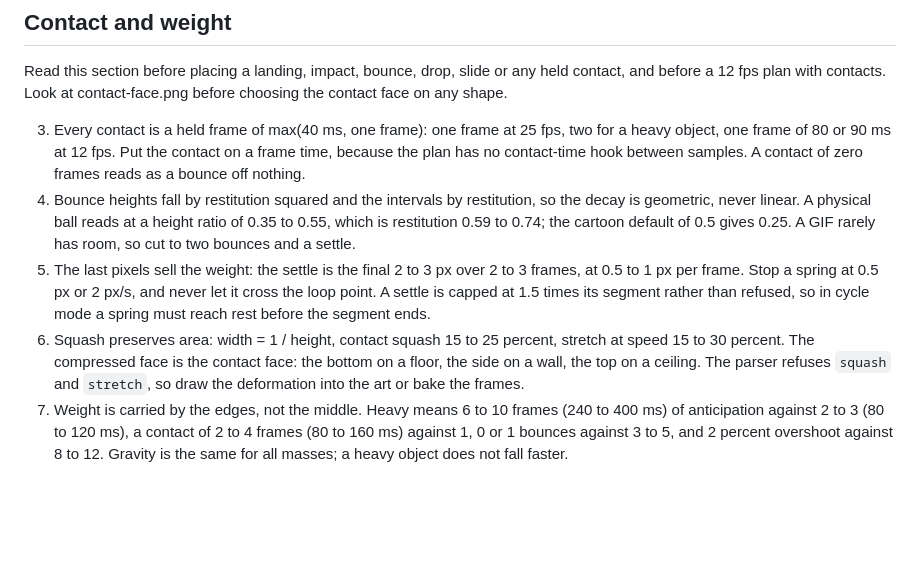
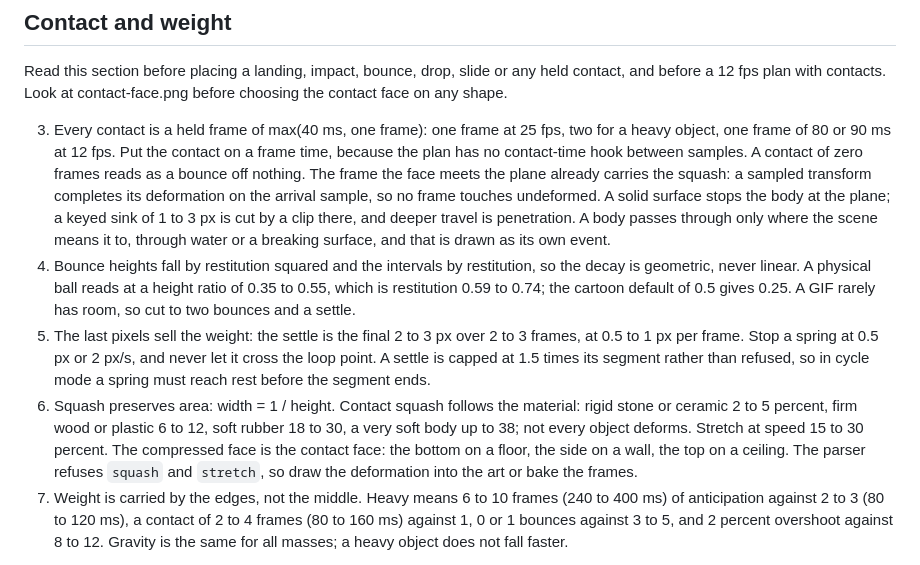
Before and after one commit to chezhenkie/anikit-svg-gif-skill, a Markdown page: agent-skill/references/kinetic-motion.md, the part around the change. Rendered like a GitHub page; blank space fills up the shorter version.

Commit message:
docs: state the surface and hardness rules

```diff
--- a/agent-skill/references/kinetic-motion.md
+++ b/agent-skill/references/kinetic-motion.md
@@ -13,10 +13,10 @@ Read this section before setting or changing fps, delay, hold, transition, durat
 
 Read this section before placing a landing, impact, bounce, drop, slide or any held contact, and before a 12 fps plan with contacts. Look at contact-face.png before choosing the contact face on any shape.
 
-3. Every contact is a held frame of max(40 ms, one frame): one frame at 25 fps, two for a heavy object, one frame of 80 or 90 ms at 12 fps. Put the contact on a frame time, because the plan has no contact-time hook between samples. A contact of zero frames reads as a bounce off nothing.
+3. Every contact is a held frame of max(40 ms, one frame): one frame at 25 fps, two for a heavy object, one frame of 80 or 90 ms at 12 fps. Put the contact on a frame time, because the plan has no contact-time hook between samples. A contact of zero frames reads as a bounce off nothing. The frame the face meets the plane already carries the squash: a sampled transform completes its deformation on the arrival sample, so no frame touches undeformed. A solid surface stops the body at the plane; a keyed sink of 1 to 3 px is cut by a clip there, and deeper travel is penetration. A body passes through only where the scene means it to, through water or a breaking surface, and that is drawn as its own event.
 4. Bounce heights fall by restitution squared and the intervals by restitution, so the decay is geometric, never linear. A physical ball reads at a height ratio of 0.35 to 0.55, which is restitution 0.59 to 0.74; the cartoon default of 0.5 gives 0.25. A GIF rarely has room, so cut to two bounces and a settle.
 5. The last pixels sell the weight: the settle is the final 2 to 3 px over 2 to 3 frames, at 0.5 to 1 px per frame. Stop a spring at 0.5 px or 2 px/s, and never let it cross the loop point. A settle is capped at 1.5 times its segment rather than refused, so in cycle mode a spring must reach rest before the segment ends.
-6. Squash preserves area: width = 1 / height, contact squash 15 to 25 percent, stretch at speed 15 to 30 percent. The compressed face is the contact face: the bottom on a floor, the side on a wall, the top on a ceiling. The parser refuses `squash` and `stretch`, so draw the deformation into the art or bake the frames.
+6. Squash preserves area: width = 1 / height. Contact squash follows the material: rigid stone or ceramic 2 to 5 percent, firm wood or plastic 6 to 12, soft rubber 18 to 30, a very soft body up to 38; not every object deforms. Stretch at speed 15 to 30 percent. The compressed face is the contact face: the bottom on a floor, the side on a wall, the top on a ceiling. The parser refuses `squash` and `stretch`, so draw the deformation into the art or bake the frames.
 7. Weight is carried by the edges, not the middle. Heavy means 6 to 10 frames (240 to 400 ms) of anticipation against 2 to 3 (80 to 120 ms), a contact of 2 to 4 frames (80 to 160 ms) against 1, 0 or 1 bounces against 3 to 5, and 2 percent overshoot against 8 to 12. Gravity is the same for all masses; a heavy object does not fall faster.
 
 ![Contact face on a floor, a wall, a ceiling and an angled surface](contact-face.png)
```
Also changed, not shown: docs/specsheet/10-kinetic-motion.md (+2 -2 lines), docs/ani-samples/bounce-hardness.gif (added).
